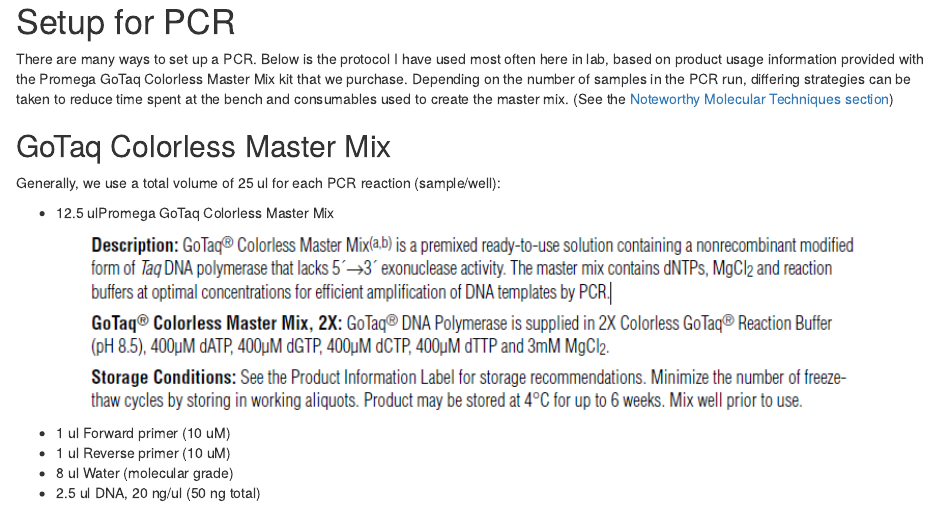
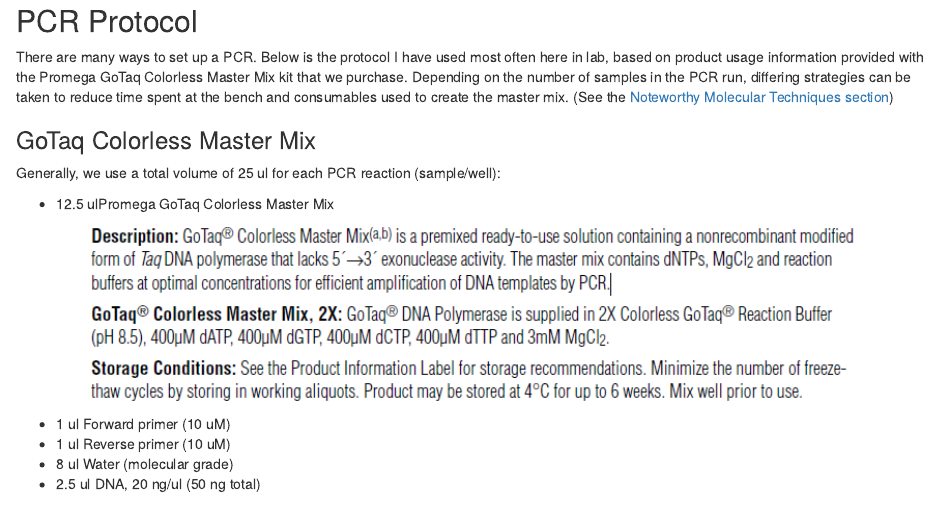
Before and after one commit to vallenderlab/protocols, an R Markdown document (inst/bookdown-project/protocols/pcr.Rmd): the page in a window 1100 px wide, from its top. Rendered offline with R 4.5, knitr and Pandoc, with nearby package versions.

Commit message:
Updated pcr protocol.

```diff
--- a/inst/bookdown-project/protocols/pcr.Rmd
+++ b/inst/bookdown-project/protocols/pcr.Rmd
@@ -1,8 +1,8 @@
-# Setup for PCR
+## PCR Protocol {#pcr_protocol}
 
 There are many ways to set up a PCR. Below is the protocol I have used most often here in lab, based on product usage information provided with the Promega GoTaq Colorless Master Mix kit that we purchase.  Depending on the number of samples in the PCR run, differing strategies can be taken to reduce time spent at the bench and consumables used to create the master mix.  (See the [Noteworthy Molecular Techniques section](#noteworthy_techniques))
 
-## GoTaq Colorless Master Mix
+### GoTaq Colorless Master Mix
 
 Generally, we use a total volume of 25 ul for each PCR reaction (sample/well):
 
```
Also changed, not shown: inst/bookdown-project/protocols/pcr.Rmd (2 more changed lines).
